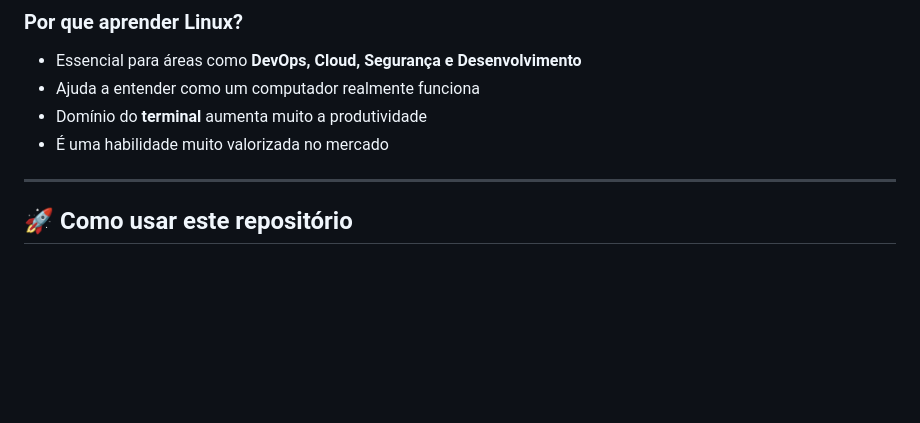
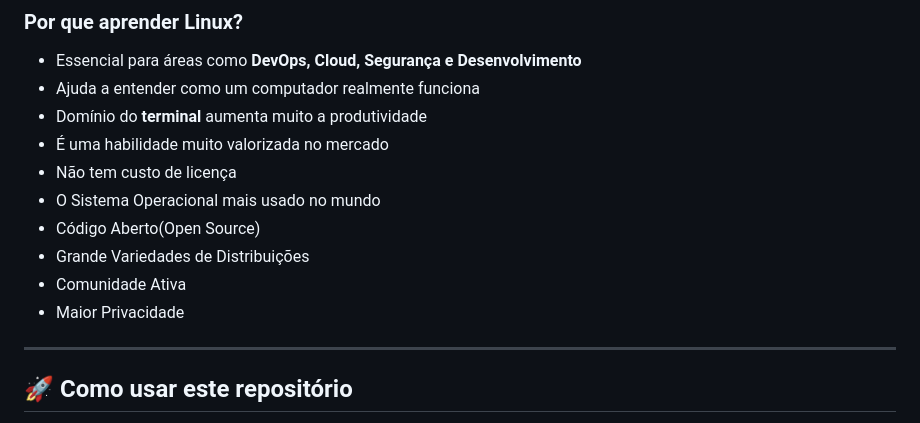
Before and after one commit to DCapulot/Terminal-Linux, a Markdown page: README.md, the part around the change. Drawn GitHub-style; blank space fills up the shorter version.

Commit message:
Expand benefits section in README
Added additional benefits of using the operating system.

```diff
--- a/README.md
+++ b/README.md
@@ -84,6 +84,12 @@ Para formar um sistema completo, esse kernel é combinado com outras ferramentas
 - Ajuda a entender como um computador realmente funciona
 - Domínio do **terminal** aumenta muito a produtividade
 - É uma habilidade muito valorizada no mercado
+- Não tem custo de licença
+- O Sistema Operacional mais usado no mundo
+- Código Aberto(Open Source)
+- Grande Variedades de Distribuições
+- Comunidade Ativa
+- Maior Privacidade
 
 ---
 
```
